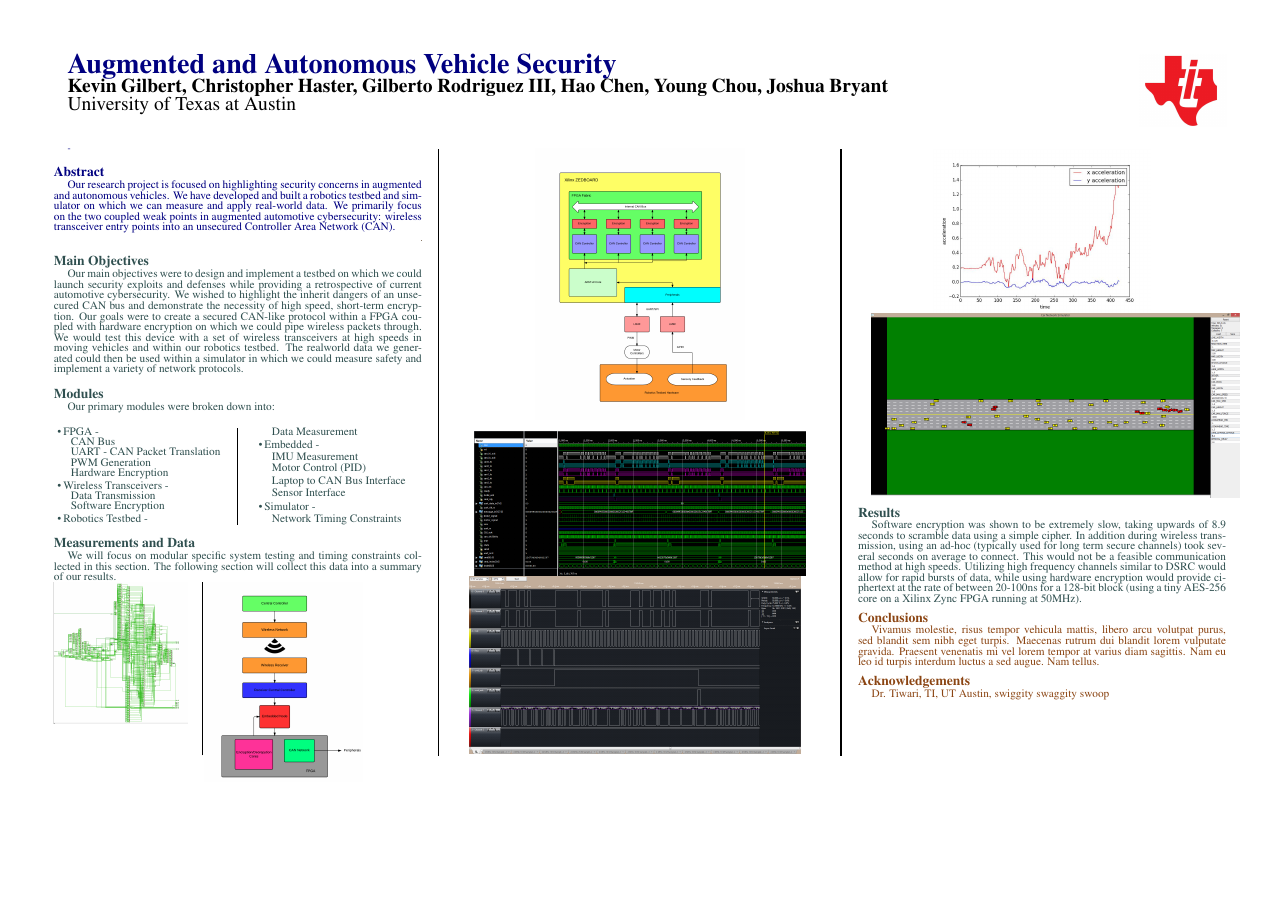
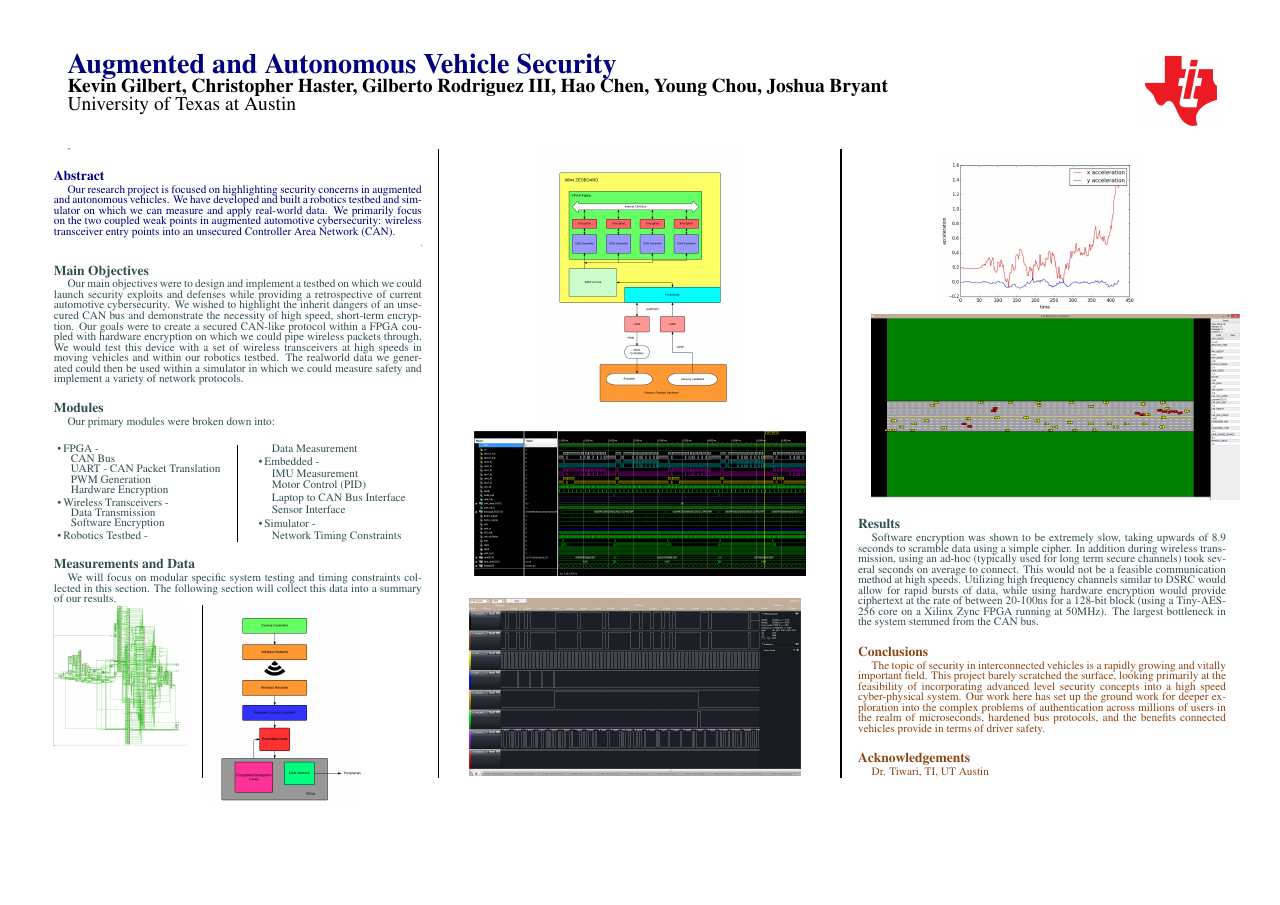
Before and after one commit to senior-design-team25/poster_design, a LaTeX poster (conference_poster_5/conference_poster_5.tex): the whole page. Compiled offline with pdfLaTeX.

Commit message:
Near completion. All sections written, just need to update sim data and touch up with a final review priorto printing

```diff
--- a/conference_poster_5/conference_poster_5.tex
+++ b/conference_poster_5/conference_poster_5.tex
@@ -168,7 +168,7 @@ We will focus on modular specific system testing and timing constraints collecte
 %----------------------------------------------------------------------------------------
 
 \section*{Results}
-Software encryption was shown to be extremely slow, taking upwards of 8.9 seconds to scramble data using a simple cipher. In addition during wireless transmission, using an ad-hoc (typically used for long term secure channels) took several seconds on average to connect. This would not be a feasible communication method at high speeds. Utilizing high frequency channels similar to DSRC would allow for rapid bursts of data, while using hardware encryption would provide ciphertext at the rate of between 20-100ns for a 128-bit block (using a tiny AES-256 core on a Xilinx Zync FPGA running at 50MHz).
+Software encryption was shown to be extremely slow, taking upwards of 8.9 seconds to scramble data using a simple cipher. In addition during wireless transmission, using an ad-hoc (typically used for long term secure channels) took several seconds on average to connect. This would not be a feasible communication method at high speeds. Utilizing high frequency channels similar to DSRC would allow for rapid bursts of data, while using hardware encryption would provide ciphertext at the rate of between 20-100ns for a 128-bit block (using a Tiny-AES-256 core on a Xilinx Zync FPGA running at 50MHz). The largest bottleneck in the system stemmed from the CAN bus.
 %Latency in the system was measured by sending commands via the transceivers, forwarding the packet via USB-UART to an embedded node which would run a PID loop, forwarding data through a separate UART module to the FPGA. The FPGA would in turn construct a CAN frame around the incoming data after performing an ID-table lookup to confirm a valid message and transmits the data. The correct listening node can then interpret the command and interface with the peripherals on the testbed via a PWM signal. Encryption/Decryption blocks were configured as a feedback loop, taking in plaintext data via a separate dedicated UART line and piping the scrambled data back up through to the central controller.
 
 
@@ -179,7 +179,7 @@ Software encryption was shown to be extremely slow, taking upwards of 8.9 second
 \color{SaddleBrown} % SaddleBrown color for the conclusions to make them stand out
 
 \section*{Conclusions}
-Vivamus molestie, risus tempor vehicula mattis, libero arcu volutpat purus, sed blandit sem nibh eget turpis. Maecenas rutrum dui blandit lorem vulputate gravida. Praesent venenatis mi vel lorem tempor at varius diam sagittis. Nam eu leo id turpis interdum luctus a sed augue. Nam tellus.
+The topic of security in interconnected vehicles is a rapidly growing and vitally important field. This project barely scratched the surface, looking primarily at the feasibility of incorporating advanced level security concepts into a high speed cyber-physical system. Our work here has set up the ground work for deeper exploration into the complex problems of authentication across millions of users in the realm of microseconds, hardened bus protocols, and the benefits connected vehicles provide in terms of driver safety.
 
 
 %----------------------------------------------------------------------------------------
@@ -187,8 +187,7 @@ Vivamus molestie, risus tempor vehicula mattis, libero arcu volutpat purus, sed
 %----------------------------------------------------------------------------------------
 
 \section*{Acknowledgements}
-
-Dr. Tiwari, TI, UT Austin, swiggity swaggity swoop
+Dr. Tiwari, TI, UT Austin
 
 %----------------------------------------------------------------------------------------
 
```
Also changed, not shown: conference_poster_5/conference_poster_5.pdf, conference_poster_5/conference_poster_5.tex (4 more changed lines), 2 other files.
